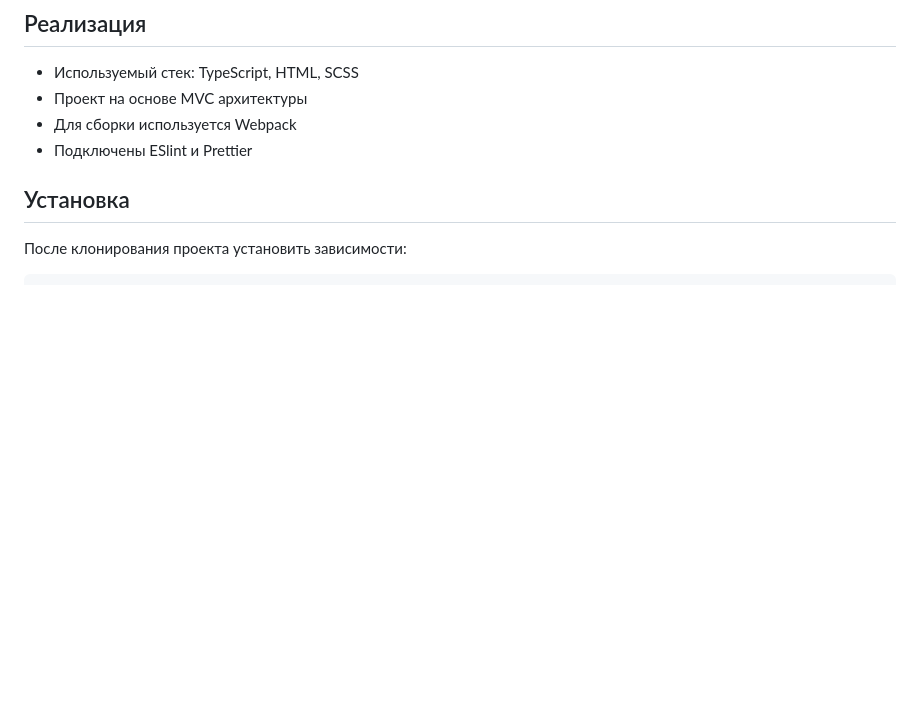
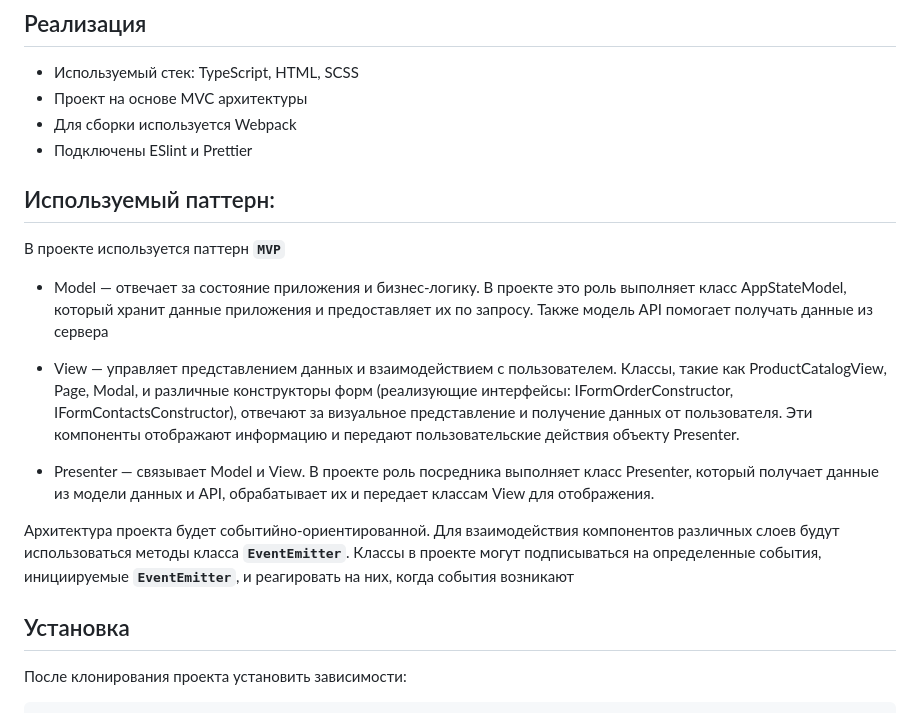
Before and after one commit to muzeka1/web-larek-frontend, a Markdown page: README.md, the part around the change. GitHub-like rendering; blank space fills up the shorter version.

Commit message:
Documentation

````diff
--- a/README.md
+++ b/README.md
@@ -6,6 +6,17 @@
 - Проект на основе MVC архитектуры
 - Для сборки используется Webpack
 - Подключены ESlint и Prettier
+
+## Используемый паттерн:
+В проекте используется паттерн **`MVP`**
+- Model — отвечает за состояние приложения и бизнес-логику. В проекте это роль выполняет класс AppStateModel, который хранит данные приложения и предоставляет их по запросу. Также модель API помогает получать данные из сервера
+
+- View — управляет представлением данных и взаимодействием с пользователем. Классы, такие как ProductCatalogView, Page, Modal, и различные конструкторы форм (реализующие интерфейсы: IFormOrderConstructor, IFormContactsConstructor), отвечают за визуальное представление и получение данных от пользователя. Эти компоненты отображают информацию и передают пользовательские действия объекту Presenter.
+
+ - Presenter — связывает Model и View. В проекте роль посредника выполняет класс Presenter, который получает данные из модели данных и API, обрабатывает их и передает классам View для отображения.
+
+Архитектура проекта будет событийно-ориентированной. Для взаимодействия компонентов различных слоев будут использоваться методы класса **`EventEmitter`**. Классы в проекте могут подписываться на определенные события, инициируемые **`EventEmitter`**, и реагировать на них, когда события возникают
+
 ## Установка
 После клонирования проекта установить зависимости:
 ```
````
